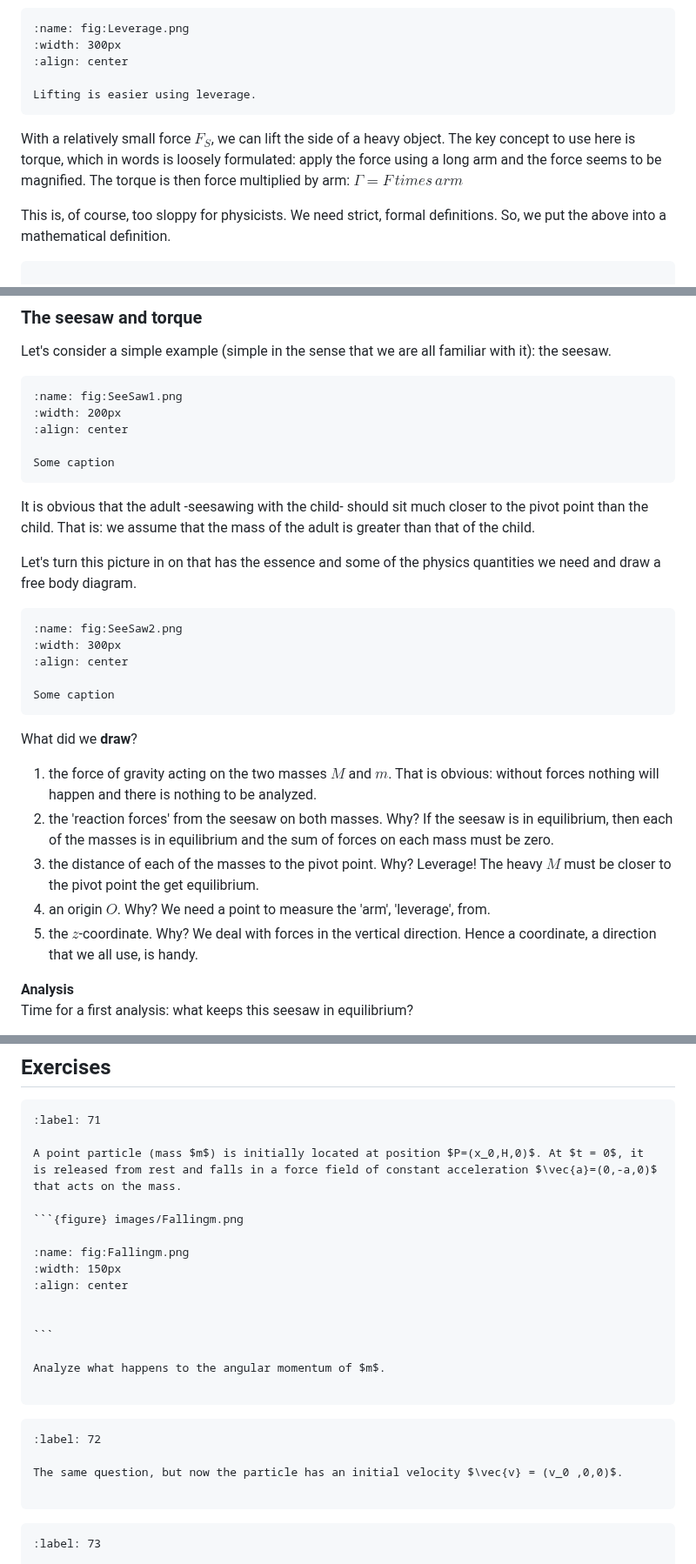
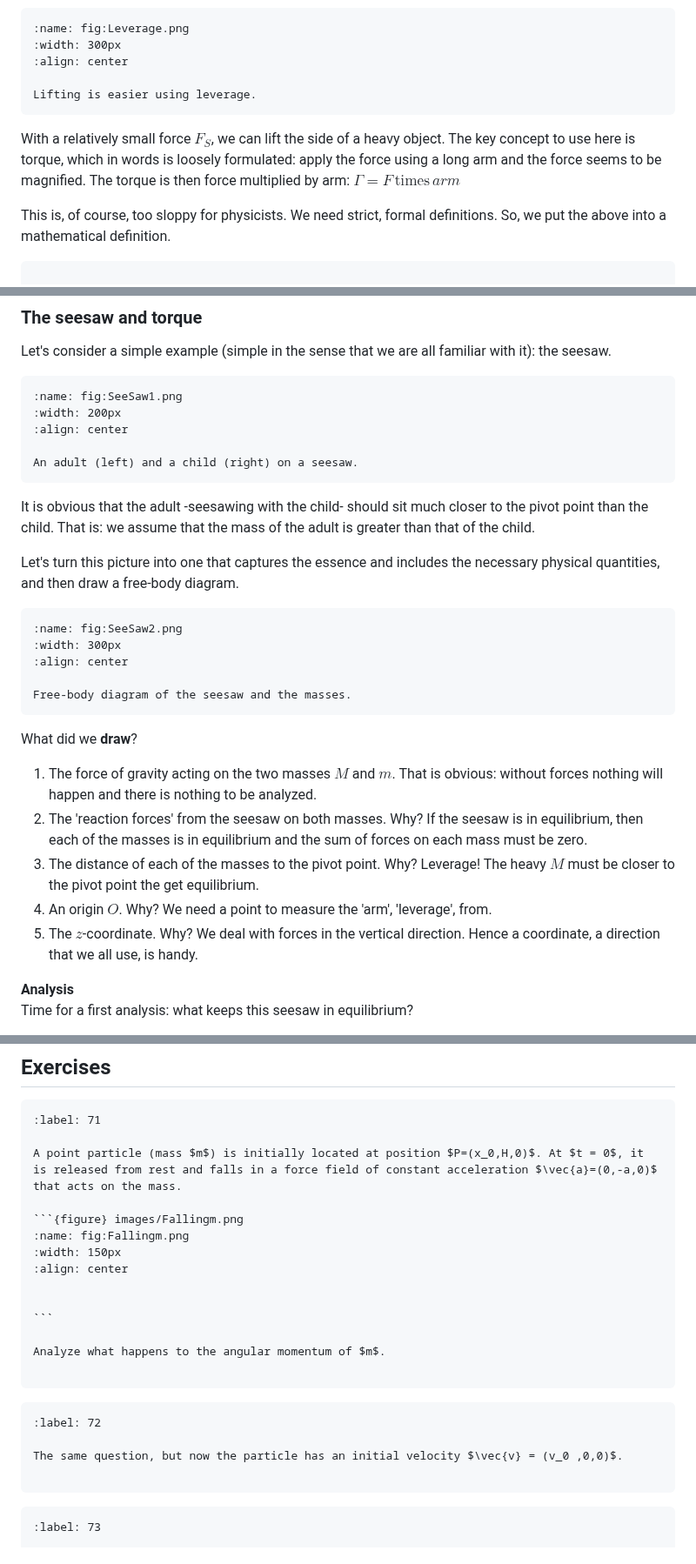
Before and after one commit to winstonDeGreef/Mechanica, a Markdown page: content/Ch6_AngularMomentum.md, 3 parts joined by grey strips. Shown at 87% size. Drawn GitHub-style.

Commit message:
Fixed formatting, added captions

`````diff
--- a/content/Ch6_AngularMomentum.md
+++ b/content/Ch6_AngularMomentum.md
@@ -11,7 +11,7 @@ From experience we know that if we want to unscrew a bottle, lift a heavy object
 Lifting is easier using leverage.
 ```
 
-With a relatively small force $F_S$, we can lift the side of a heavy object. The key concept to use here is torque, which in words is loosely formulated: apply the force using a long arm and the force seems to be magnified. The torque is then force multiplied by arm: $\Gamma = F \, times \, arm$
+With a relatively small force $F_S$, we can lift the side of a heavy object. The key concept to use here is torque, which in words is loosely formulated: apply the force using a long arm and the force seems to be magnified. The torque is then force multiplied by arm: $\Gamma = F \, \text{times} \, arm$
 
 This is, of course, too sloppy for physicists. We need strict, formal definitions. So, we put the above into a mathematical definition.
 
@@ -41,28 +41,27 @@ Let's consider a simple example (simple in the sense that we are all familiar wi
 :width: 200px
 :align: center
 
-Some caption
+An adult (left) and a child (right) on a seesaw.
 ```
 
 It is obvious that the adult -seesawing with the child- should sit much closer to the pivot point than the child. That is: we assume that the mass of the adult is greater than that of the child.
 
-Let's turn this picture in on that has the essence and some of the physics quantities we need and draw a free body diagram.
-
+Let's turn this picture into one that captures the essence and includes the necessary physical quantities, and then draw a free-body diagram.
 
 ```{figure} images/SeeSaw2.png
 :name: fig:SeeSaw2.png
 :width: 300px
 :align: center
 
-Some caption
+Free-body diagram of the seesaw and the masses.
 ```
 
 What did we **draw**?
-1) the force of gravity acting on the two masses $M$ and $m$. That is obvious: without forces nothing will happen and there is nothing to be analyzed.
-2) the 'reaction forces' from the seesaw on both masses. Why? If the seesaw is in equilibrium, then each of the masses is in equilibrium and the sum of forces on each mass must be zero.
-3) the distance of each of the masses to the pivot point. Why? Leverage! The heavy $M$ must be closer to the pivot point the get equilibrium.
-4) an origin $O$. Why? We need a point to measure the 'arm', 'leverage', from.
-5) the $z$-coordinate. Why? We deal with forces in the vertical direction. Hence a coordinate, a direction that we all use, is handy.
+1) The force of gravity acting on the two masses $M$ and $m$. That is obvious: without forces nothing will happen and there is nothing to be analyzed.
+2) The 'reaction forces' from the seesaw on both masses. Why? If the seesaw is in equilibrium, then each of the masses is in equilibrium and the sum of forces on each mass must be zero.
+3) The distance of each of the masses to the pivot point. Why? Leverage! The heavy $M$ must be closer to the pivot point the get equilibrium.
+4) An origin $O$. Why? We need a point to measure the 'arm', 'leverage', from.
+5) The $z$-coordinate. Why? We deal with forces in the vertical direction. Hence a coordinate, a direction that we all use, is handy.
 
 **Analysis**
 Time for a first analysis: what keeps this seesaw in equilibrium?
@@ -377,7 +375,6 @@ Once the student starts to spin the wheel while sitting on the chair, the studen
 A point particle (mass $m$) is initially located at position $P=(x_0,H,0)$. At $t = 0$, it is released from rest and falls in a force field of constant acceleration $\vec{a}=(0,-a,0)$ that acts on the mass.
 
 ```{figure} images/Fallingm.png
-
 :name: fig:Fallingm.png
 :width: 150px
 :align: center
@@ -389,14 +386,14 @@ Analyze what happens to the angular momentum of $m$.
 
 ````
 
-```{exercise} 7.2
+```{exercise} 72
 :label: 72
 
 The same question, but now the particle has an initial velocity $\vec{v} = (v_0 ,0,0)$.
 
 ```
 
-```{exercise} 7.3
+```{exercise} 73
 :label: 73
 
 Similar situation: can you find an example of a falling object for which the angular momentum stays constant? Ignore friction with the air.
`````
Also changed, not shown: other parts of content/Ch6_AngularMomentum.md (+4 -5 lines).
